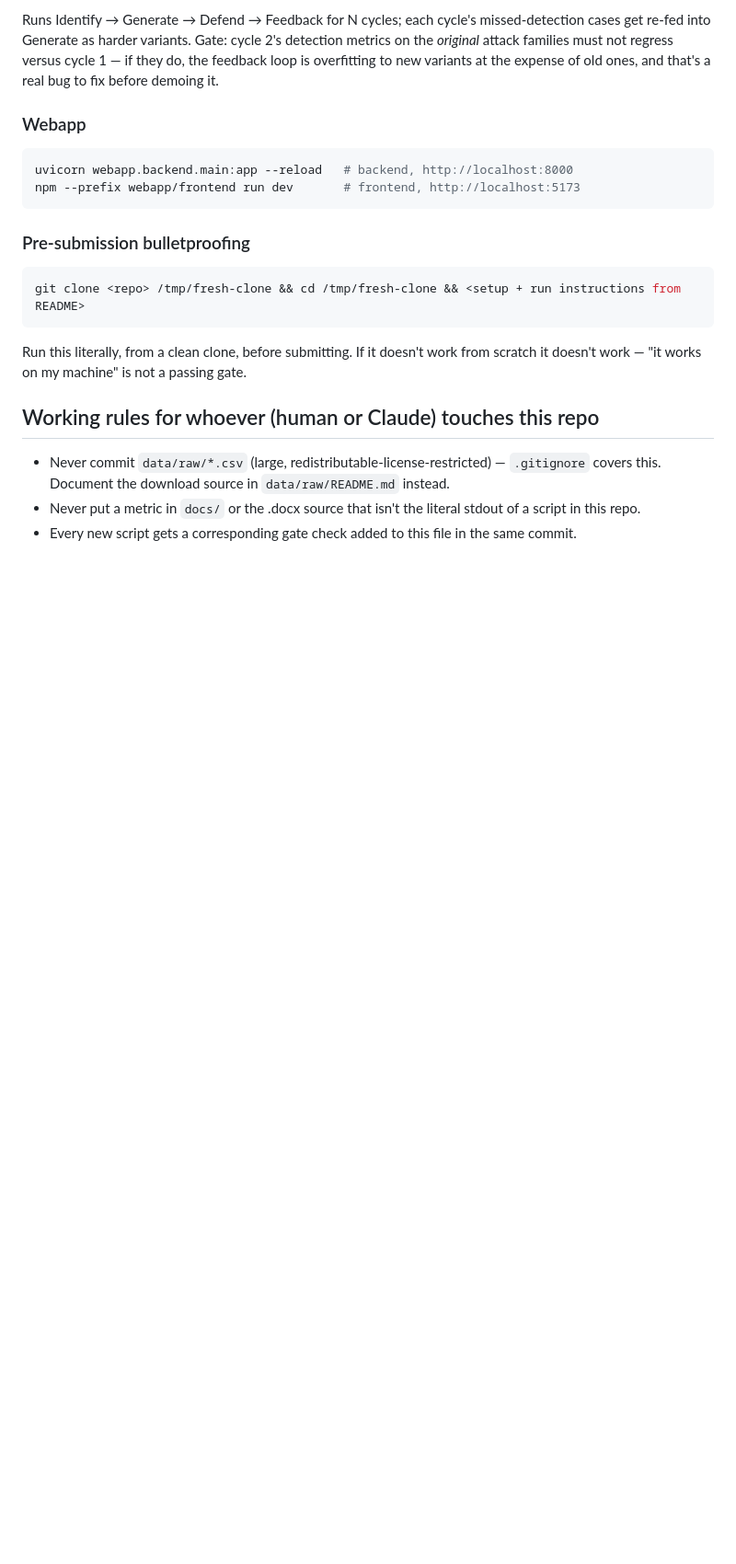
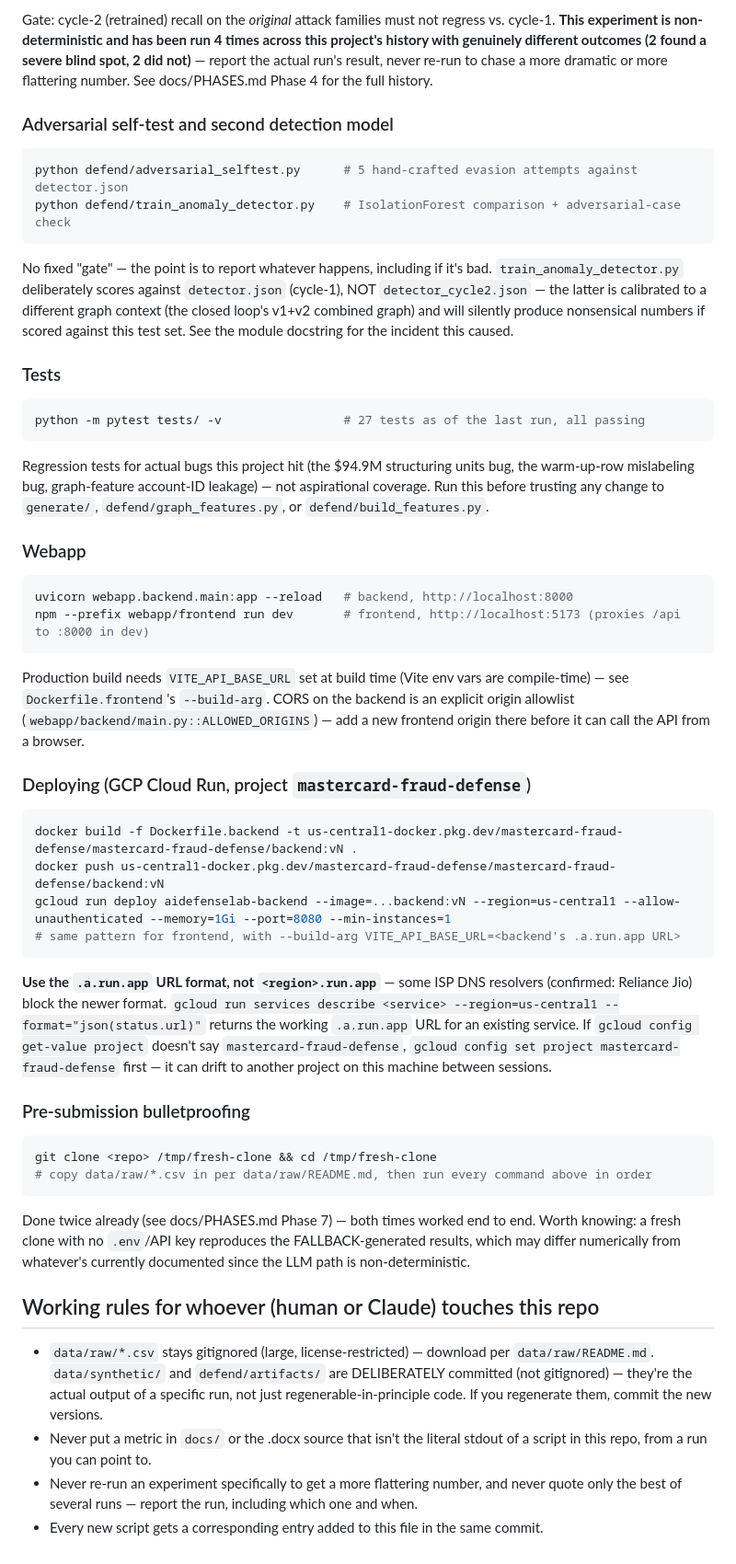
Before and after one commit to ns-0437/mastercard-fraud-defense, a Markdown page: SKILL.md, the part around one of its changes. Shown at 92% size. GitHub-like rendering; blank space fills up the shorter version.

````diff
--- a/SKILL.md
+++ b/SKILL.md
@@ -46,26 +64,72 @@ python orchestrator/pipeline.py --cycles 2
 ```
-Runs Identify → Generate → Defend → Feedback for N cycles; each cycle's missed-detection
-cases get re-fed into Generate as harder variants. Gate: cycle 2's detection metrics on
-the *original* attack families must not regress versus cycle 1 — if they do, the
-feedback loop is overfitting to new variants at the expense of old ones, and that's a
-real bug to fix before demoing it.
+Gate: cycle-2 (retrained) recall on the *original* attack families must not regress
+vs. cycle-1. **This experiment is non-deterministic and has been run 4 times across
+this project's history with genuinely different outcomes (2 found a severe blind
+spot, 2 did not)** — report the actual run's result, never re-run to chase a more
+dramatic or more flattering number. See docs/PHASES.md Phase 4 for the full history.
+
+### Adversarial self-test and second detection model
+```bash
+python defend/adversarial_selftest.py      # 5 hand-crafted evasion attempts against detector.json
+python defend/train_anomaly_detector.py    # IsolationForest comparison + adversarial-case check
+```
+No fixed "gate" — the point is to report whatever happens, including if it's bad.
+`train_anomaly_detector.py` deliberately scores against `detector.json` (cycle-1),
+NOT `detector_cycle2.json` — the latter is calibrated to a different graph context
+(the closed loop's v1+v2 combined graph) and will silently produce nonsensical numbers
+if scored against this test set. See the module docstring for the incident this
+caused.
+
+### Tests
+```bash
+python -m pytest tests/ -v                 # 27 tests as of the last run, all passing
+```
+Regression tests for actual bugs this project hit (the $94.9M structuring units bug,
+the warm-up-row mislabeling bug, graph-feature account-ID leakage) — not aspirational
+coverage. Run this before trusting any change to `generate/`, `defend/graph_features.py`,
+or `defend/build_features.py`.
 
 ### Webapp
 ```bash
 uvicorn webapp.backend.main:app --reload   # backend, http://localhost:8000
-npm --prefix webapp/frontend run dev       # frontend, http://localhost:5173
+npm --prefix webapp/frontend run dev       # frontend, http://localhost:5173 (proxies /api to :8000 in dev)
 ```
+Production build needs `VITE_API_BASE_URL` set at build time (Vite env vars are
+compile-time) — see `Dockerfile.frontend`'s `--build-arg`. CORS on the backend is an
+explicit origin allowlist (`webapp/backend/main.py::ALLOWED_ORIGINS`) — add a new
+frontend origin there before it can call the API from a browser.
+
+### Deploying (GCP Cloud Run, project `mastercard-fraud-defense`)
+```bash
+docker build -f Dockerfile.backend -t us-central1-docker.pkg.dev/mastercard-fraud-defense/mastercard-fraud-defense/backend:vN .
+docker push us-central1-docker.pkg.dev/mastercard-fraud-defense/mastercard-fraud-defense/backend:vN
+gcloud run deploy aidefenselab-backend --image=...backend:vN --region=us-central1 --allow-unauthenticated --memory=1Gi --port=8080 --min-instances=1
+# same pattern for frontend, with --build-arg VITE_API_BASE_URL=<backend's .a.run.app URL>
+```
+**Use the `.a.run.app` URL format, not `<region>.run.app`** — some ISP DNS resolvers
+(confirmed: Reliance Jio) block the newer format. `gcloud run services describe
+<service> --region=us-central1 --format="json(status.url)"` returns the working
+`.a.run.app` URL for an existing service. If `gcloud config get-value project` doesn't
+say `mastercard-fraud-defense`, `gcloud config set project mastercard-fraud-defense`
+first — it can drift to another project on this machine between sessions.
 
 ### Pre-submission bulletproofing
 ```bash
-git clone <repo> /tmp/fresh-clone && cd /tmp/fresh-clone && <setup + run instructions from README>
+git clone <repo> /tmp/fresh-clone && cd /tmp/fresh-clone
+# copy data/raw/*.csv in per data/raw/README.md, then run every command above in order
 ```
-Run this literally, from a clean clone, before submitting. If it doesn't work from
-scratch it doesn't work — "it works on my machine" is not a passing gate.
+Done twice already (see docs/PHASES.md Phase 7) — both times worked end to end. Worth
+knowing: a fresh clone with no `.env`/API key reproduces the FALLBACK-generated
+results, which may differ numerically from whatever's currently documented since the
+LLM path is non-deterministic.
 
 ## Working rules for whoever (human or Claude) touches this repo
-- Never commit `data/raw/*.csv` (large, redistributable-license-restricted) — `.gitignore`
-  covers this. Document the download source in `data/raw/README.md` instead.
+- `data/raw/*.csv` stays gitignored (large, license-restricted) — download per
+  `data/raw/README.md`. `data/synthetic/` and `defend/artifacts/` are DELIBERATELY
+  committed (not gitignored) — they're the actual output of a specific run, not just
+  regenerable-in-principle code. If you regenerate them, commit the new versions.
 - Never put a metric in `docs/` or the .docx source that isn't the literal stdout of a
-  script in this repo.
-- Every new script gets a corresponding gate check added to this file in the same commit.
+  script in this repo, from a run you can point to.
+- Never re-run an experiment specifically to get a more flattering number, and never
+  quote only the best of several runs — report the run, including which one and when.
+- Every new script gets a corresponding entry added to this file in the same commit.
````
Also changed, not shown: other parts of SKILL.md (+38 -20 lines), CLAUDE.md (+84 -74 lines).
